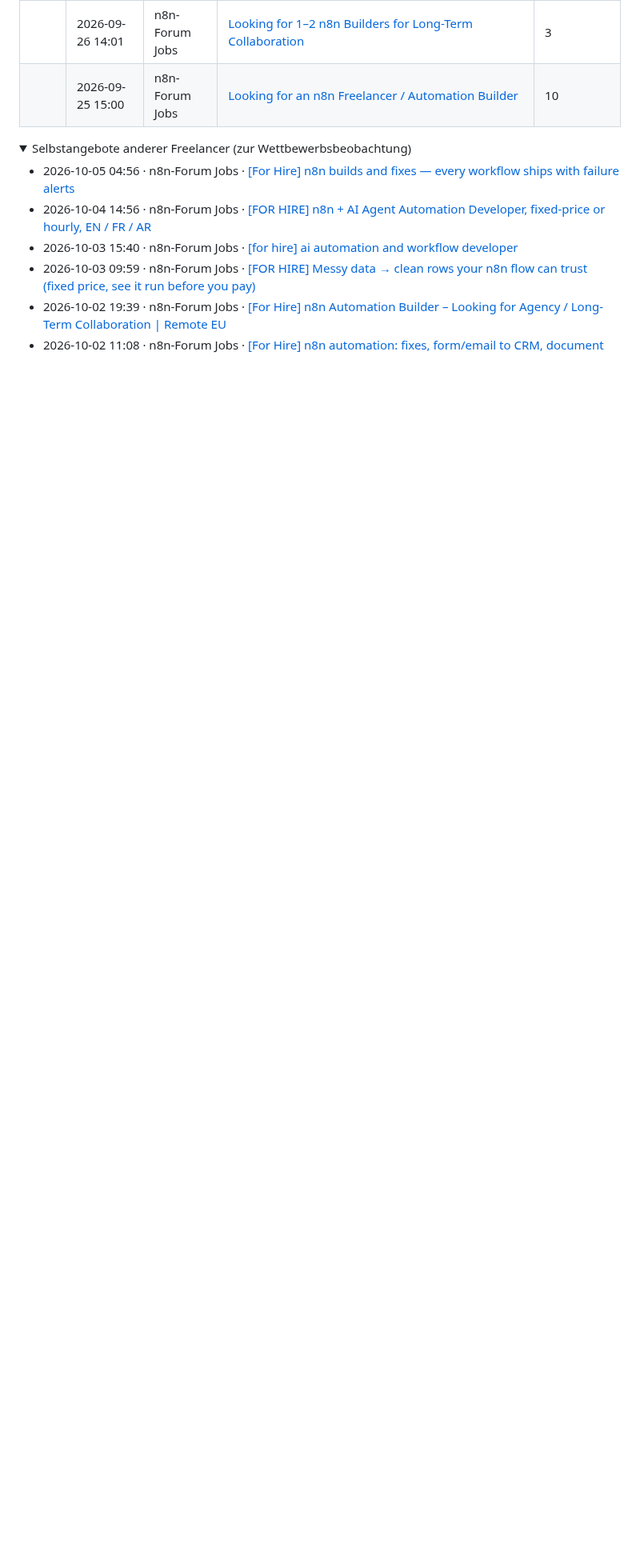
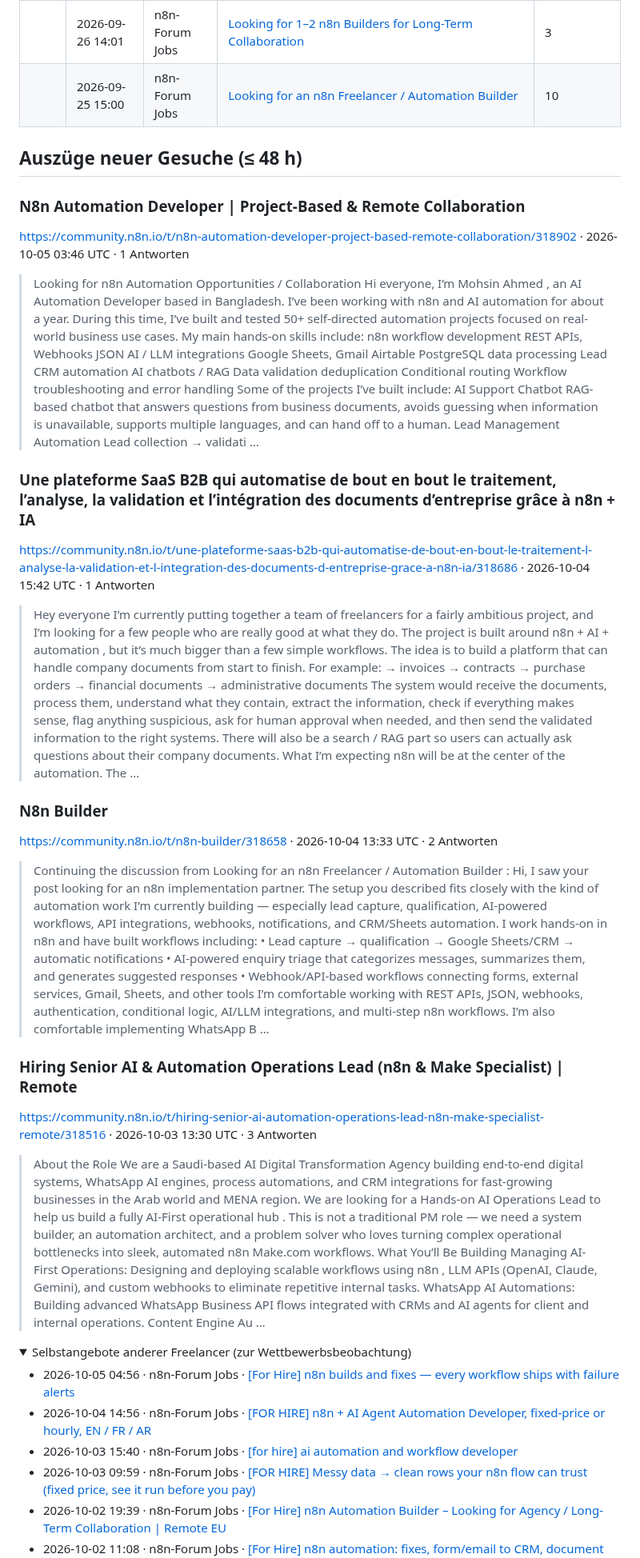
Before and after one commit to wsd-bartek/ai-test, a Markdown page: leads/radar.md, the part around one of its changes. Shown at 80% size. Rendered like a GitHub page; folded sections open; blank space fills up the shorter version.

Commit message:
chore: update lead radar

```diff
--- a/leads/radar.md
+++ b/leads/radar.md
@@ -24,6 +24,28 @@ Automatisch aktualisiert (GitHub Actions). Öffentliche Gesuche der letzten 10 T
 |  | 2026-09-25 15:00 | n8n-Forum Jobs | [Looking for an n8n Freelancer / Automation Builder](https://community.n8n.io/t/looking-for-an-n8n-freelancer-automation-builder/316359) | 10 |
 
 
+## Auszüge neuer Gesuche (≤ 48 h)
+
+### N8n Automation Developer \| Project-Based & Remote Collaboration
+https://community.n8n.io/t/n8n-automation-developer-project-based-remote-collaboration/318902 · 2026-10-05 03:46 UTC · 1 Antworten
+
+> Looking for n8n Automation Opportunities / Collaboration Hi everyone, I’m Mohsin Ahmed , an AI Automation Developer based in Bangladesh. I’ve been working with n8n and AI automation for about a year. During this time, I’ve built and tested 50+ self-directed automation projects focused on real-world business use cases. My main hands-on skills include: n8n workflow development REST APIs, Webhooks JSON AI / LLM integrations Google Sheets, Gmail Airtable PostgreSQL data processing Lead CRM automation AI chatbots / RAG Data validation deduplication Conditional routing Workflow troubleshooting and error handling Some of the projects I’ve built include: AI Support Chatbot RAG-based chatbot that answers questions from business documents, avoids guessing when information is unavailable, supports multiple languages, and can hand off to a human. Lead Management Automation Lead collection → validati …
+
+### Une plateforme SaaS B2B qui automatise de bout en bout le traitement, l’analyse, la validation et l’intégration des documents d’entreprise grâce à n8n + IA
+https://community.n8n.io/t/une-plateforme-saas-b2b-qui-automatise-de-bout-en-bout-le-traitement-l-analyse-la-validation-et-l-integration-des-documents-d-entreprise-grace-a-n8n-ia/318686 · 2026-10-04 15:42 UTC · 1 Antworten
+
+> Hey everyone I’m currently putting together a team of freelancers for a fairly ambitious project, and I’m looking for a few people who are really good at what they do. The project is built around n8n + AI + automation , but it’s much bigger than a few simple workflows. The idea is to build a platform that can handle company documents from start to finish. For example: → invoices → contracts → purchase orders → financial documents → administrative documents The system would receive the documents, process them, understand what they contain, extract the information, check if everything makes sense, flag anything suspicious, ask for human approval when needed, and then send the validated information to the right systems. There will also be a search / RAG part so users can actually ask questions about their company documents. What I’m expecting n8n will be at the center of the automation. The …
+
+### N8n Builder
+https://community.n8n.io/t/n8n-builder/318658 · 2026-10-04 13:33 UTC · 2 Antworten
+
+> Continuing the discussion from Looking for an n8n Freelancer / Automation Builder : Hi, I saw your post looking for an n8n implementation partner. The setup you described fits closely with the kind of automation work I’m currently building — especially lead capture, qualification, AI-powered workflows, API integrations, webhooks, notifications, and CRM/Sheets automation. I work hands-on in n8n and have built workflows including: • Lead capture → qualification → Google Sheets/CRM → automatic notifications • AI-powered enquiry triage that categorizes messages, summarizes them, and generates suggested responses • Webhook/API-based workflows connecting forms, external services, Gmail, Sheets, and other tools I’m comfortable working with REST APIs, JSON, webhooks, authentication, conditional logic, AI/LLM integrations, and multi-step n8n workflows. I’m also comfortable implementing WhatsApp B …
+
+### Hiring Senior AI & Automation Operations Lead (n8n & Make Specialist) \| Remote
+https://community.n8n.io/t/hiring-senior-ai-automation-operations-lead-n8n-make-specialist-remote/318516 · 2026-10-03 13:30 UTC · 3 Antworten
+
+> About the Role We are a Saudi-based AI Digital Transformation Agency building end-to-end digital systems, WhatsApp AI engines, process automations, and CRM integrations for fast-growing businesses in the Arab world and MENA region. We are looking for a Hands-on AI Operations Lead to help us build a fully AI-First operational hub . This is not a traditional PM role — we need a system builder, an automation architect, and a problem solver who loves turning complex operational bottlenecks into sleek, automated n8n Make.com workflows. What You’ll Be Building Managing AI-First Operations: Designing and deploying scalable workflows using n8n , LLM APIs (OpenAI, Claude, Gemini), and custom webhooks to eliminate repetitive internal tasks. WhatsApp AI Automations: Building advanced WhatsApp Business API flows integrated with CRMs and AI agents for client and internal operations. Content Engine Au …
+
 <details><summary>Selbstangebote anderer Freelancer (zur Wettbewerbsbeobachtung)</summary>
 
 - 2026-10-05 04:56 · n8n-Forum Jobs · [\[For Hire\] n8n builds and fixes — every workflow ships with failure alerts](https://community.n8n.io/t/for-hire-n8n-builds-and-fixes-every-workflow-ships-with-failure-alerts/318911)
```
Also changed, not shown: other parts of leads/radar.md (+1 -1 lines).
